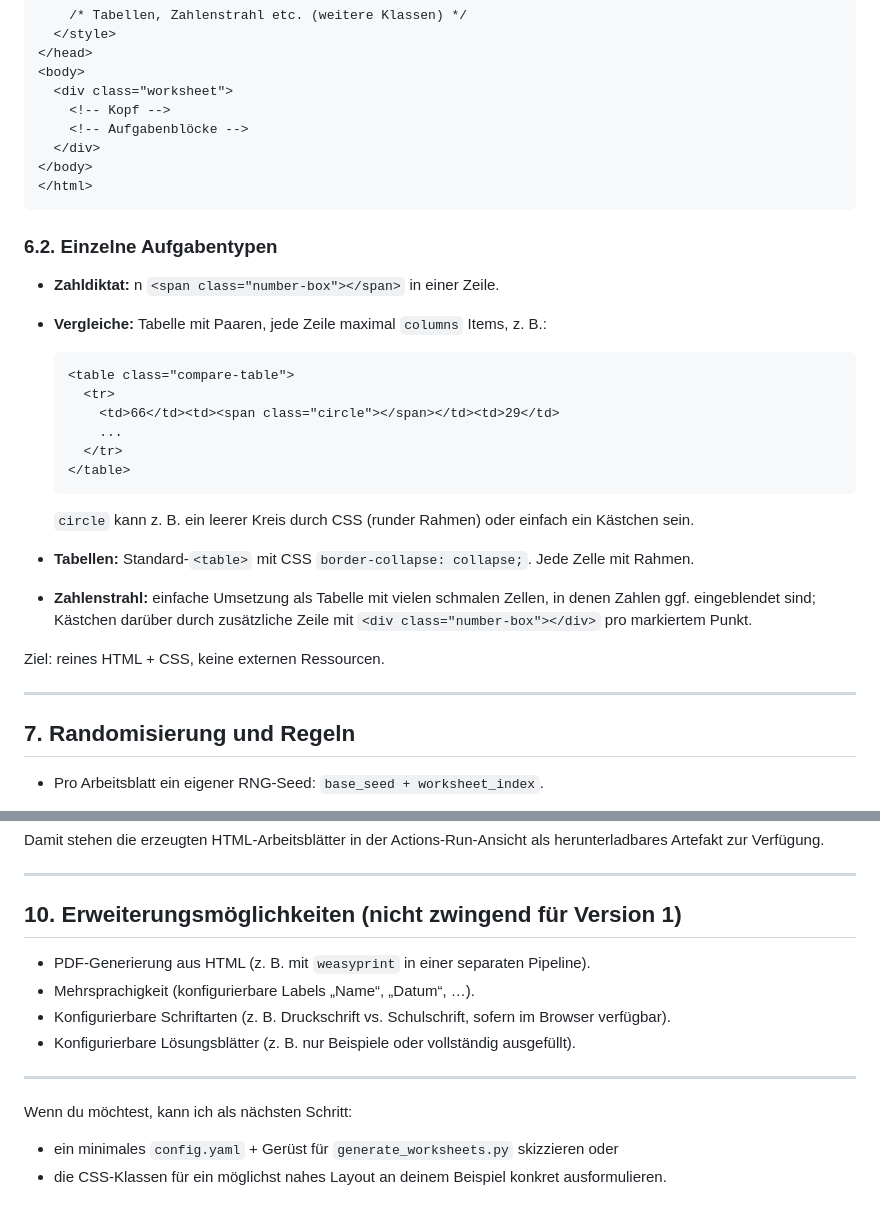
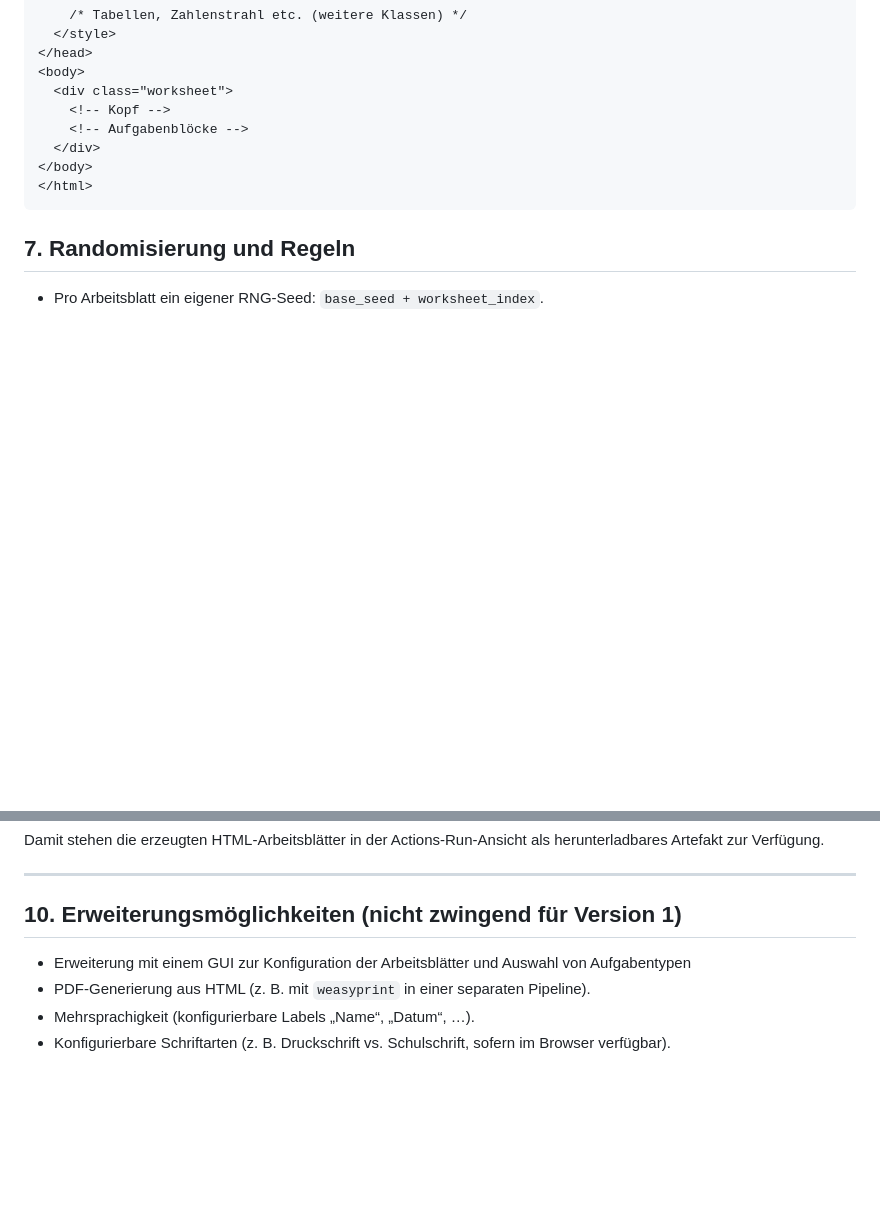
Before and after one commit to georgdcv/math-sheet-gen, a Markdown page: codex/specs/general.md, 2 parts joined by grey strips. Drawn GitHub-style; blank space fills up the shorter version.

````diff
--- a/codex/specs/general.md
+++ b/codex/specs/general.md
@@ -291,31 +335,6 @@ Optional: Separat `render_solutions` auf der gleichen Datenbasis.
 </html>
 ```
 
-### 6.2. Einzelne Aufgabentypen
-
-* **Zahldiktat:** n `<span class="number-box"></span>` in einer Zeile.
-
-* **Vergleiche:** Tabelle mit Paaren, jede Zeile maximal `columns` Items, z. B.:
-
-  ```html
-  <table class="compare-table">
-    <tr>
-      <td>66</td><td><span class="circle"></span></td><td>29</td>
-      ...
-    </tr>
-  </table>
-  ```
-
-  `circle` kann z. B. ein leerer Kreis durch CSS (runder Rahmen) oder einfach ein Kästchen sein.
-
-* **Tabellen:** Standard-`<table>` mit CSS `border-collapse: collapse;`. Jede Zelle mit Rahmen.
-
-* **Zahlenstrahl:** einfache Umsetzung als Tabelle mit vielen schmalen Zellen, in denen Zahlen ggf. eingeblendet sind; Kästchen darüber durch zusätzliche Zeile mit `<div class="number-box"></div>` pro markiertem Punkt.
-
-Ziel: reines HTML + CSS, keine externen Ressourcen.
-
----
-
 ## 7. Randomisierung und Regeln
 
 * Pro Arbeitsblatt ein eigener RNG-Seed: `base_seed + worksheet_index`.
@@ -369,14 +388,7 @@ Damit stehen die erzeugten HTML-Arbeitsblätter in der Actions-Run-Ansicht als h
 
 ## 10. Erweiterungsmöglichkeiten (nicht zwingend für Version 1)
 
+* Erweiterung mit einem GUI zur Konfiguration der Arbeitsblätter und Auswahl von Aufgabentypen
 * PDF-Generierung aus HTML (z. B. mit `weasyprint` in einer separaten Pipeline).
 * Mehrsprachigkeit (konfigurierbare Labels „Name“, „Datum“, …).
 * Konfigurierbare Schriftarten (z. B. Druckschrift vs. Schulschrift, sofern im Browser verfügbar).
-* Konfigurierbare Lösungsblätter (z. B. nur Beispiele oder vollständig ausgefüllt).
-
----
-
-Wenn du möchtest, kann ich als nächsten Schritt:
-
-* ein minimales `config.yaml` + Gerüst für `generate_worksheets.py` skizzieren oder
-* die CSS-Klassen für ein möglichst nahes Layout an deinem Beispiel konkret ausformulieren.
````
Also changed, not shown: other parts of codex/specs/general.md (+64 -20 lines).
